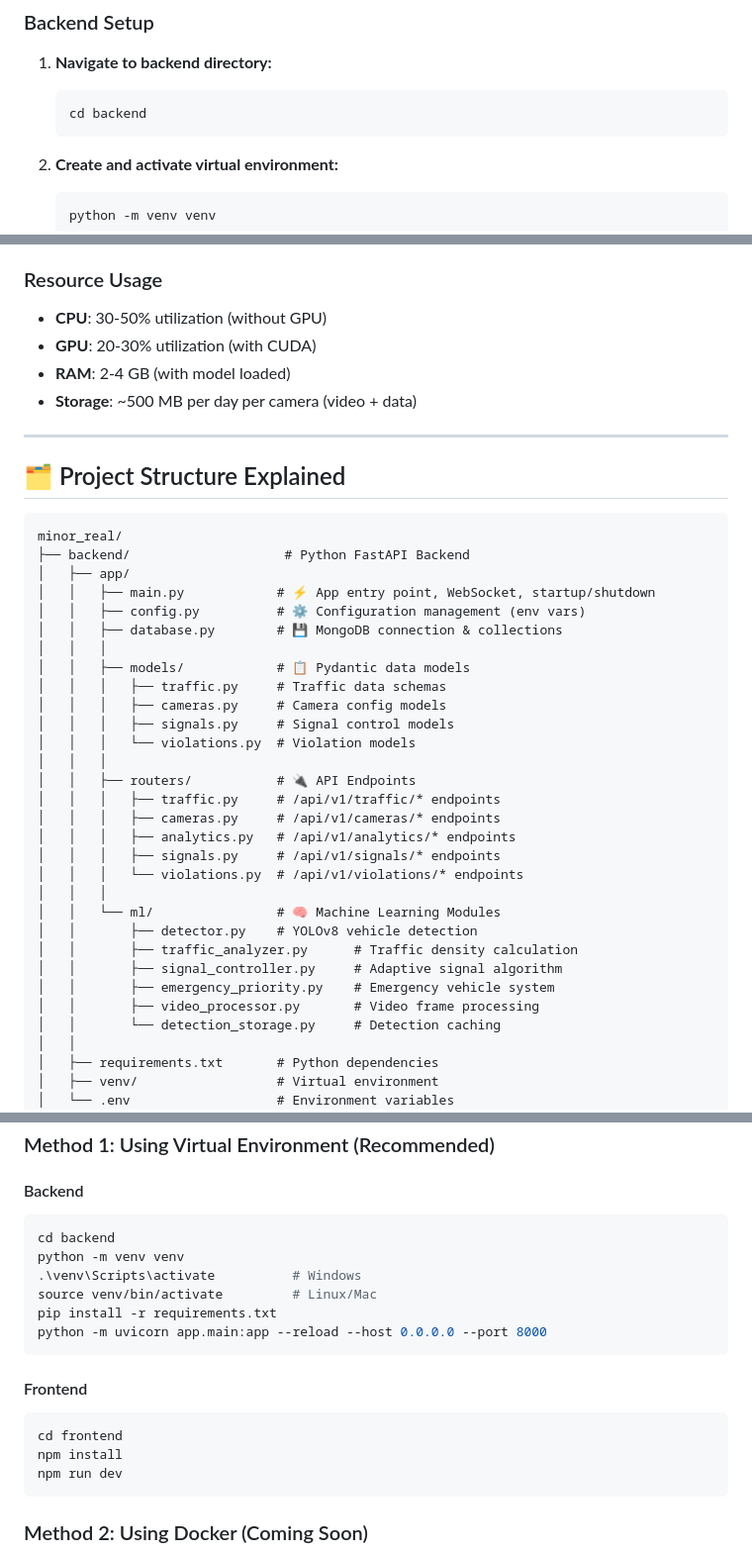
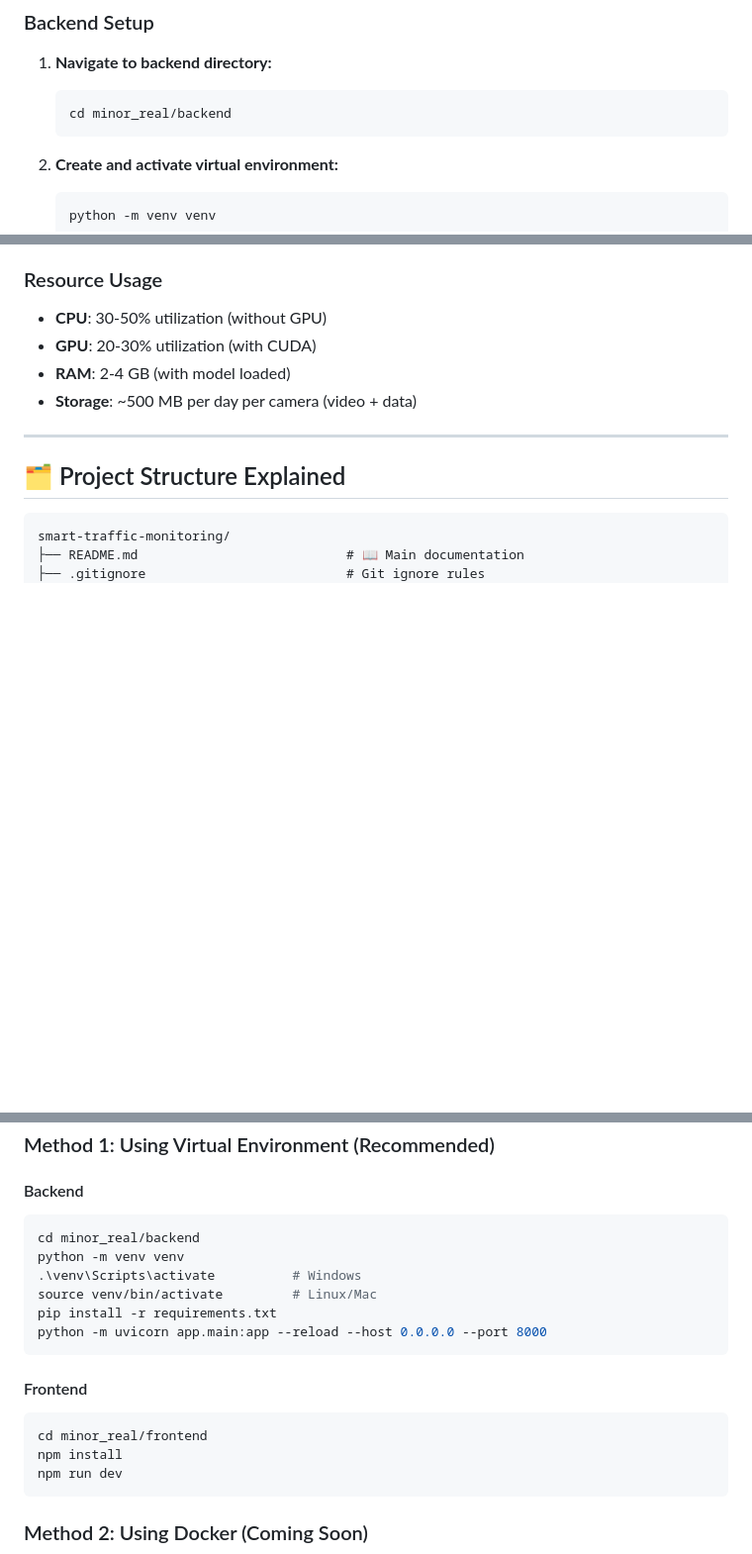
Before and after one commit to Swayam7Garg/smart-traffic-monitoring, a Markdown page: README.md, 3 parts joined by grey strips. Shown: that part at 99% size. GitHub-like rendering; blank space fills up the shorter version.

````diff
--- a/README.md
+++ b/README.md
@@ -93,7 +87,7 @@ minor_real/
 
 1. **Navigate to backend directory:**
    ```bash
-   cd backend
+   cd minor_real/backend
    ```
 
 2. **Create and activate virtual environment:**
@@ -343,35 +330,7 @@ CONGESTION_THRESHOLD=20
 ## 🗂️ Project Structure Explained
 
 ```
-minor_real/
-├── backend/                    # Python FastAPI Backend
-│   ├── app/
-│   │   ├── main.py            # ⚡ App entry point, WebSocket, startup/shutdown
-│   │   ├── config.py          # ⚙️ Configuration management (env vars)
-│   │   ├── database.py        # 💾 MongoDB connection & collections
-│   │   │
-│   │   ├── models/            # 📋 Pydantic data models
-│   │   │   ├── traffic.py     # Traffic data schemas
-│   │   │   ├── cameras.py     # Camera config models
-│   │   │   ├── signals.py     # Signal control models
-│   │   │   └── violations.py  # Violation models
-│   │   │
-│   │   ├── routers/           # 🔌 API Endpoints
-│   │   │   ├── traffic.py     # /api/v1/traffic/* endpoints
-│   │   │   ├── cameras.py     # /api/v1/cameras/* endpoints
-│   │   │   ├── analytics.py   # /api/v1/analytics/* endpoints
-│   │   │   ├── signals.py     # /api/v1/signals/* endpoints
-│   │   │   └── violations.py  # /api/v1/violations/* endpoints
-│   │   │
-│   │   └── ml/                # 🧠 Machine Learning Modules
-│   │       ├── detector.py    # YOLOv8 vehicle detection
-│   │       ├── traffic_analyzer.py      # Traffic density calculation
-│   │       ├── signal_controller.py     # Adaptive signal algorithm
-│   │       ├── emergency_priority.py    # Emergency vehicle system
-│   │       ├── video_processor.py       # Video frame processing
-│   │       └── detection_storage.py     # Detection caching
-│   │
-│   ├── requirements.txt       # Python dependencies
-│   ├── venv/                  # Virtual environment
-│   └── .env                   # Environment variables
+smart-traffic-monitoring/
+├── README.md                           # 📖 Main documentation
+├── .gitignore                          # Git ignore rules
 │
@@ -424,7 +433,7 @@ minor_real/
 
 #### Backend
 ```bash
-cd backend
+cd minor_real/backend
 python -m venv venv
 .\venv\Scripts\activate          # Windows
 source venv/bin/activate         # Linux/Mac
@@ -434,7 +443,7 @@ python -m uvicorn app.main:app --reload --host 0.0.0.0 --port 8000
 
 #### Frontend
 ```bash
-cd frontend
+cd minor_real/frontend
 npm install
 npm run dev
 ```
````
Also changed, not shown: other parts of README.md (+117 -80 lines).
